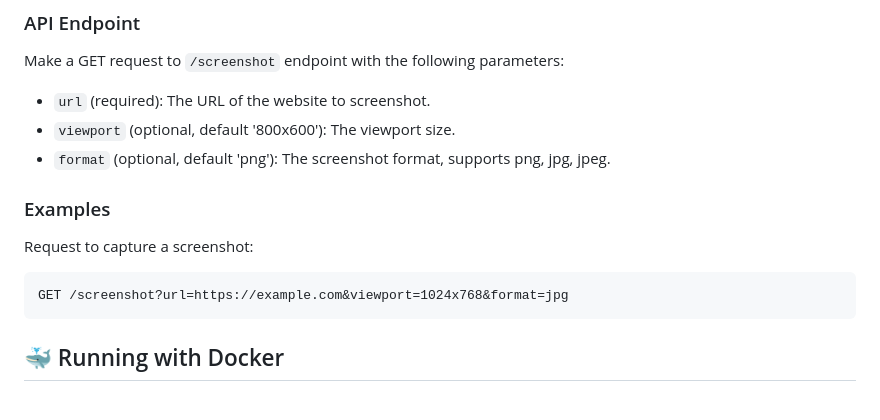
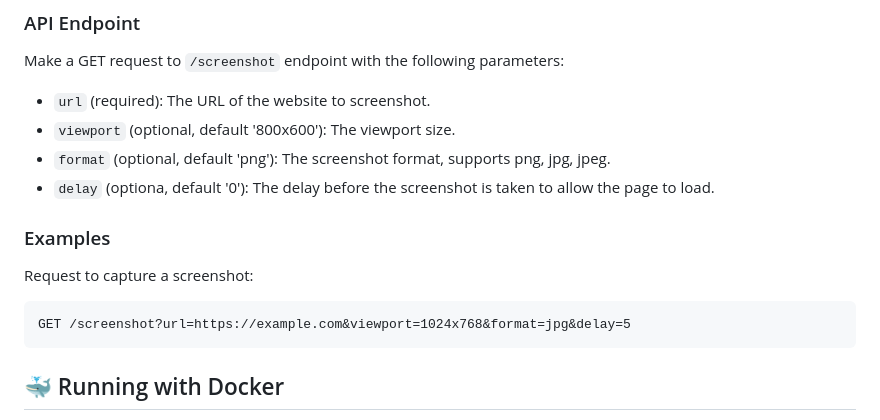
Before and after one commit to RAHB-REALTORS-Association/selenium-screenshots, a Markdown page: README.md, the part around the change. Drawn GitHub-style.

````diff
--- a/README.md
+++ b/README.md
@@ -49,12 +49,13 @@ Make a GET request to `/screenshot` endpoint with the following parameters:
 - `url` (required): The URL of the website to screenshot.
 - `viewport` (optional, default '800x600'): The viewport size.
 - `format` (optional, default 'png'): The screenshot format, supports png, jpg, jpeg.
+- `delay` (optiona, default '0'): The delay before the screenshot is taken to allow the page to load.
 
 ### Examples
 Request to capture a screenshot:
 
 ```http
-GET /screenshot?url=https://example.com&viewport=1024x768&format=jpg
+GET /screenshot?url=https://example.com&viewport=1024x768&format=jpg&delay=5
 ```
 
 ## 🐳 Running with Docker
````
